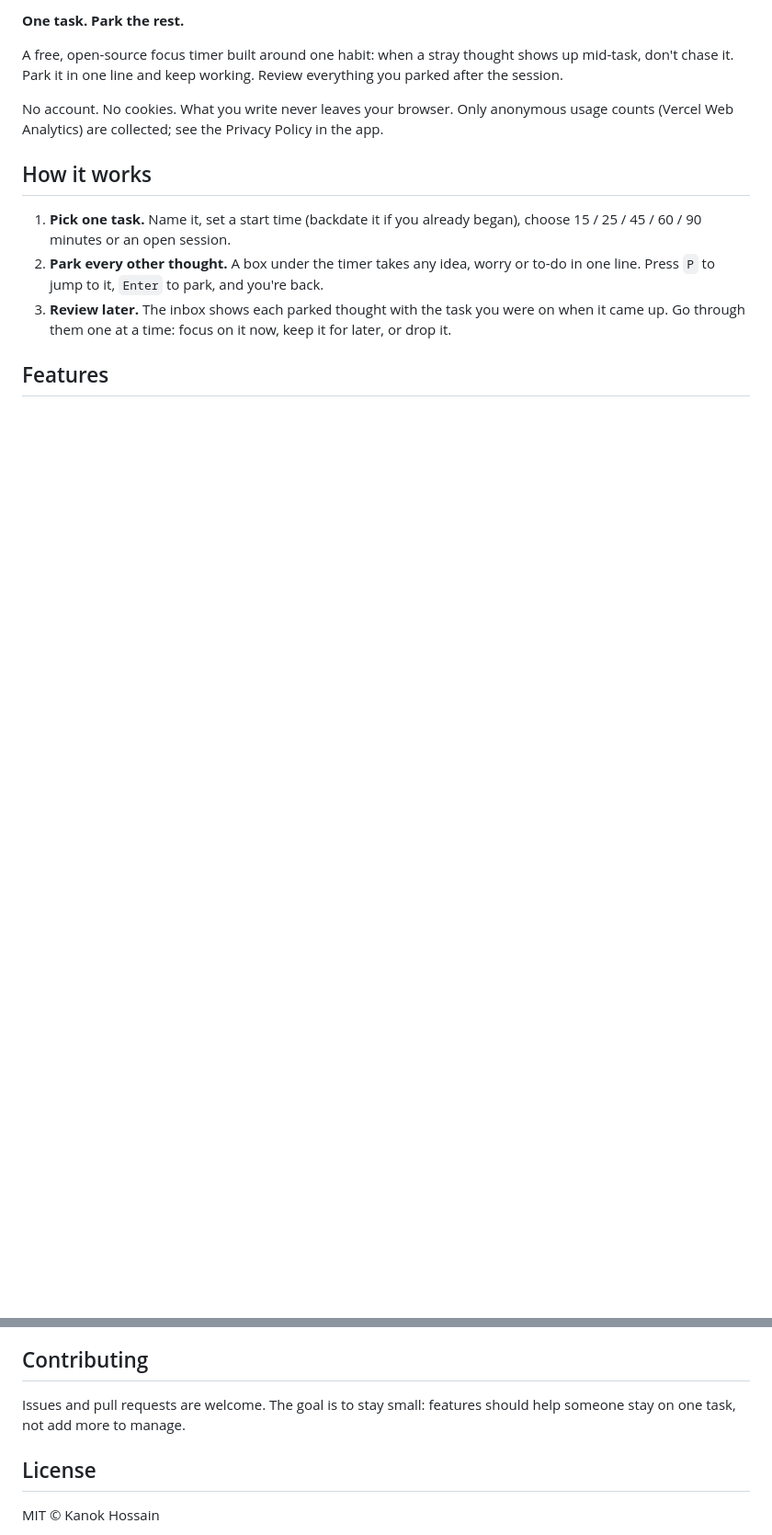
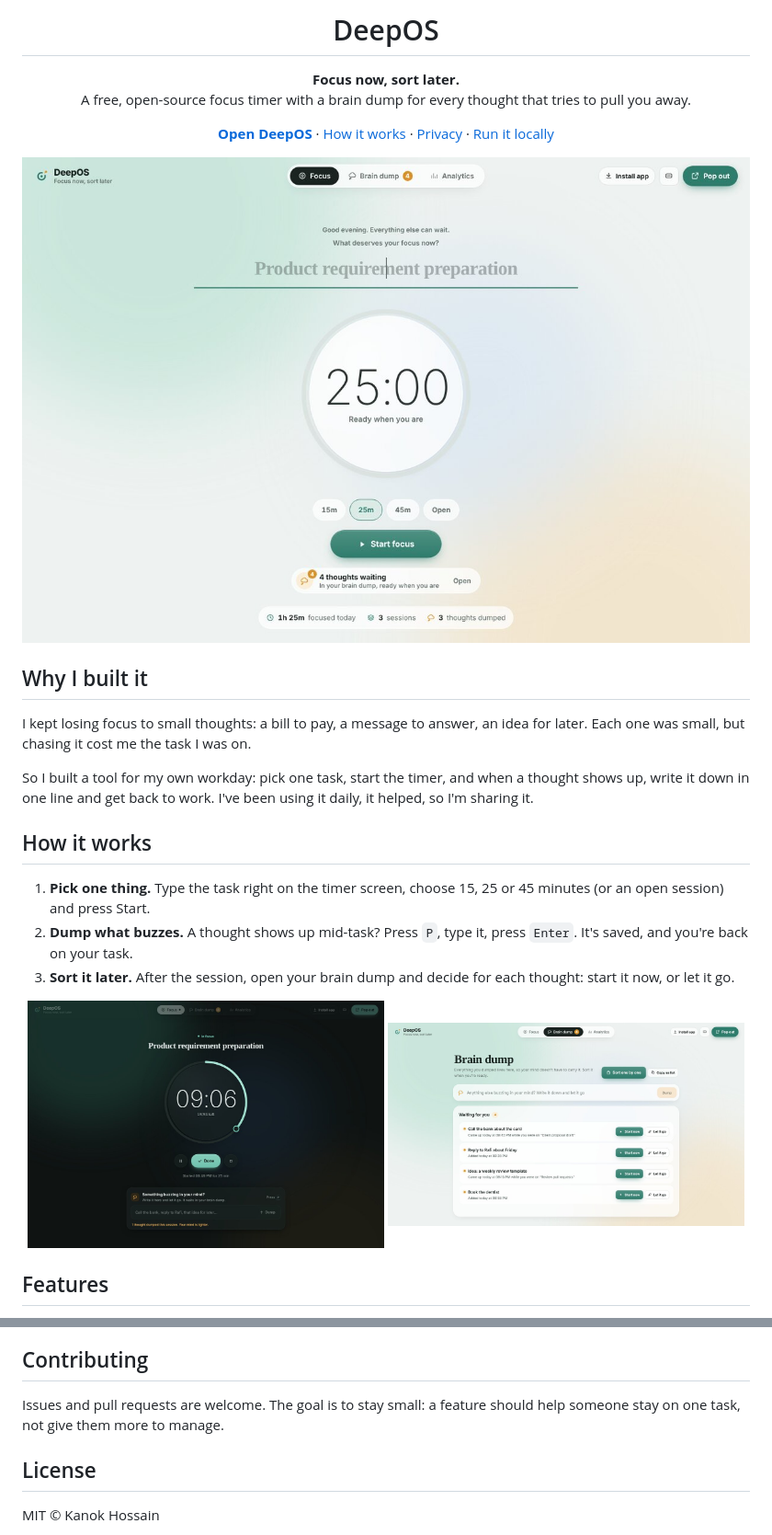
Before and after one commit to kanokHossain/deep_os, a Markdown page: README.md, 2 parts joined by grey strips. Shown at 92% size. GitHub-like rendering; pictures changed too: docs/brain-dump.jpg (added), docs/focus.jpg (added), docs/session-dark.jpg (added); blank space fills up the shorter version.

```diff
--- a/README.md
+++ b/README.md
@@ -2,15 +4,38 @@
 
-**One task. Park the rest.**
+<h1 align="center">DeepOS</h1>
 
-A free, open-source focus timer built around one habit: when a stray thought shows up mid-task, don't chase it. Park it in one line and keep working. Review everything you parked after the session.
+<p align="center">
+  <b>Focus now, sort later.</b><br>
+  A free, open-source focus timer with a brain dump for every thought that tries to pull you away.
+</p>
 
-No account. No cookies. What you write never leaves your browser. Only anonymous usage counts (Vercel Web Analytics) are collected; see the Privacy Policy in the app.
+<p align="center">
+  <a href="https://deepos-ashy.vercel.app"><b>Open DeepOS</b></a> ·
+  <a href="#how-it-works">How it works</a> ·
+  <a href="#privacy">Privacy</a> ·
+  <a href="#run-it-locally">Run it locally</a>
+</p>
+
+<p align="center">
+  <img src="docs/focus.jpg" alt="DeepOS focus screen: type one task, pick a length, start" width="900">
+</p>
+
+## Why I built it
+
+I kept losing focus to small thoughts: a bill to pay, a message to answer, an idea for later. Each one was small, but chasing it cost me the task I was on.
+
+So I built a tool for my own workday: pick one task, start the timer, and when a thought shows up, write it down in one line and get back to work. I've been using it daily, it helped, so I'm sharing it.
 
 ## How it works
 
-1. **Pick one task.** Name it, set a start time (backdate it if you already began), choose 15 / 25 / 45 / 60 / 90 minutes or an open session.
-2. **Park every other thought.** A box under the timer takes any idea, worry or to-do in one line. Press `P` to jump to it, `Enter` to park, and you're back.
-3. **Review later.** The inbox shows each parked thought with the task you were on when it came up. Go through them one at a time: focus on it now, keep it for later, or drop it.
+1. **Pick one thing.** Type the task right on the timer screen, choose 15, 25 or 45 minutes (or an open session) and press Start.
+2. **Dump what buzzes.** A thought shows up mid-task? Press `P`, type it, press `Enter`. It's saved, and you're back on your task.
+3. **Sort it later.** After the session, open your brain dump and decide for each thought: start it now, or let it go.
+
+<p align="center">
+  <img src="docs/session-dark.jpg" alt="A running session with the dump box below the timer" width="49%">
+  <img src="docs/brain-dump.jpg" alt="The brain dump with thoughts waiting to be sorted" width="49%">
+</p>
 
 ## Features
 
@@ -52,7 +95,7 @@ src/
 
 ## Contributing
 
-Issues and pull requests are welcome. The goal is to stay small: features should help someone stay on one task, not add more to manage.
+Issues and pull requests are welcome. The goal is to stay small: a feature should help someone stay on one task, not give them more to manage.
 
 ## License
 
```
Also changed, not shown: other parts of README.md (+40 -20 lines), docs/analytics-dark.jpg (added), docs/mobile.jpg (added), 4 other files.
